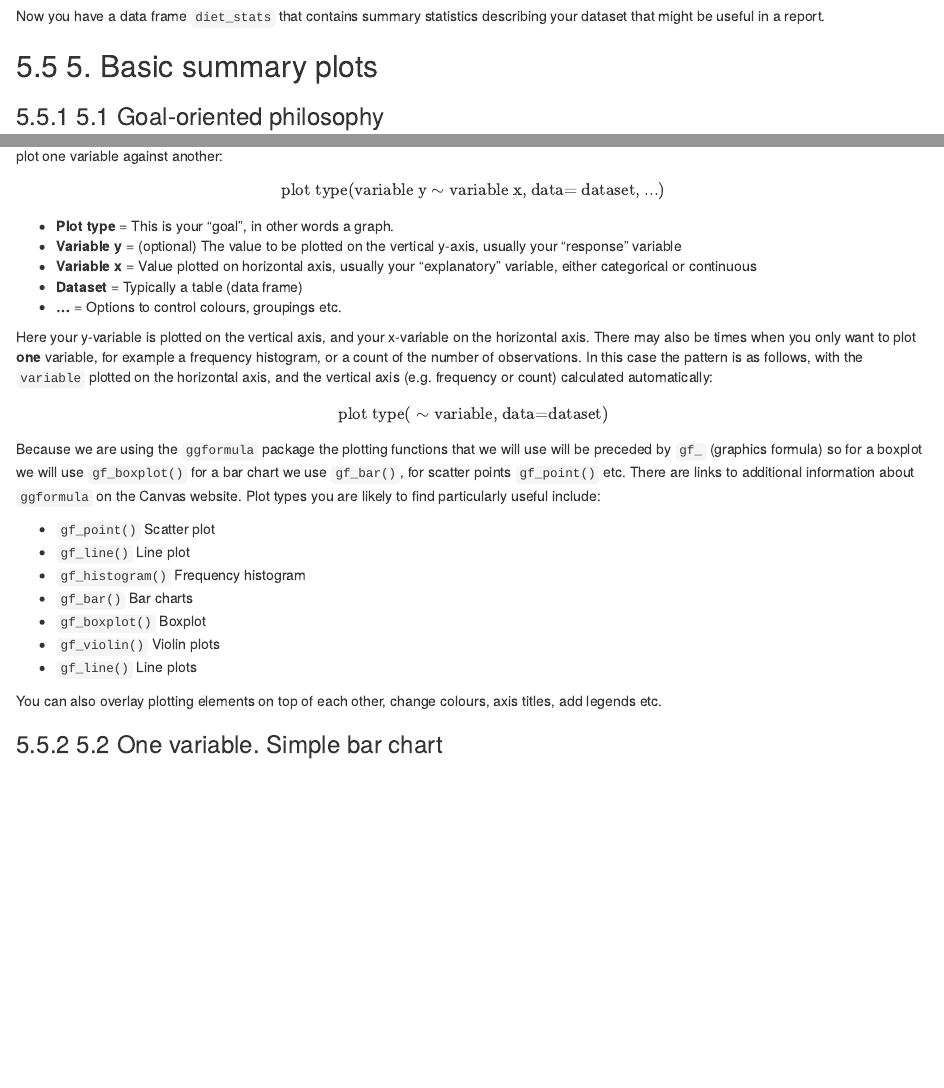
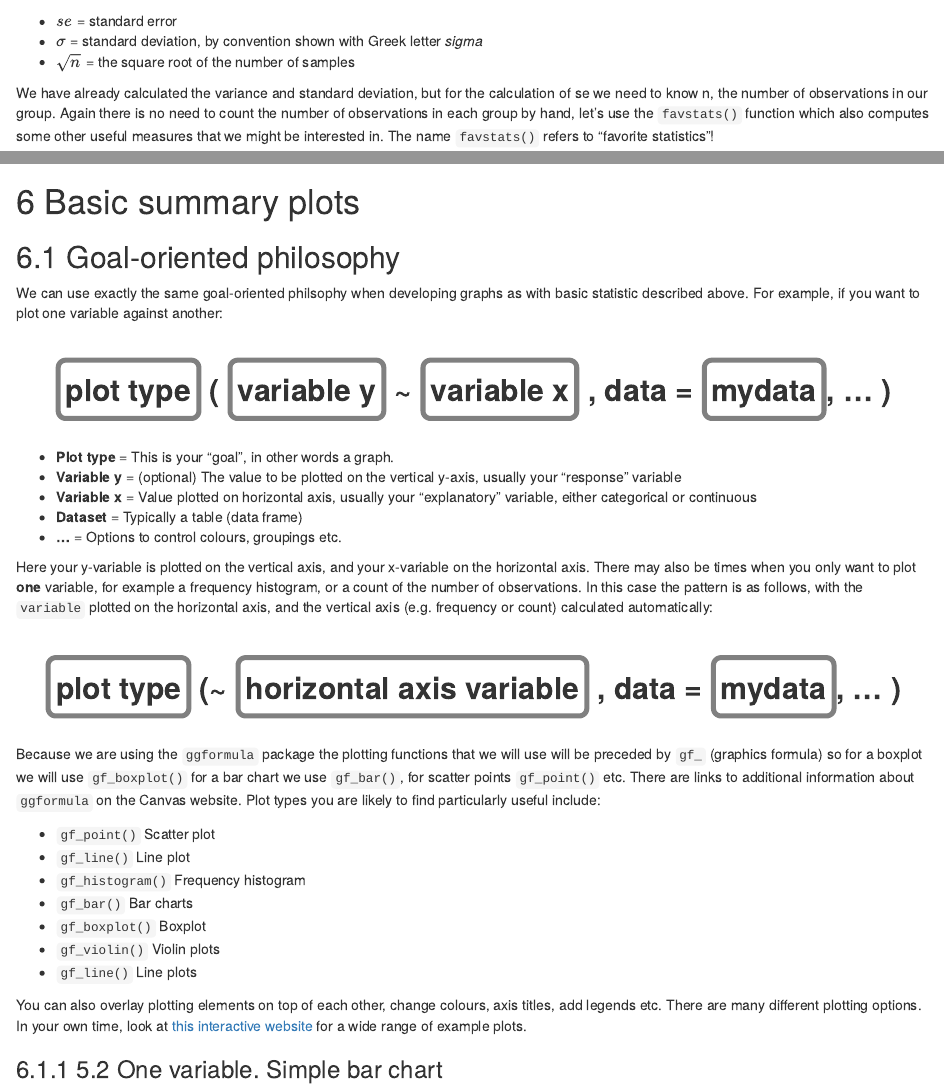
Before and after one commit to rasanderson/BIO2020-Practicals123, an R Markdown document (Practical1_schedule.Rmd): the page in a window 1100 px wide, from 8110 px down before the commit and from 6950 px down after it, and a second part further down, joined at a grey line. Rendered offline with R 4.5, knitr and Pandoc, with nearby package versions; some code elsewhere in the file could not run offline; common packages that the code uses without loading them are loaded.

Commit message:
Updated intro to plots

```diff
--- a/Practical1_schedule.Rmd
+++ b/Practical1_schedule.Rmd
@@ -321,11 +321,17 @@ diet_stats
 
 Now you have a data frame `diet_stats` that contains summary statistics describing your dataset that might be useful in a report.
 
-## 5. Basic summary plots
-### 5.1 Goal-oriented philosophy
+# Basic summary plots
+## Goal-oriented philosophy
 We can use exactly the same goal-oriented philsophy when developing graphs as with basic statistic described above. For example, if you want to plot one variable against another:
 
-$$\text{plot type(variable y} \sim \text{variable x, data= dataset, ...)}$$
+&nbsp;
+
+<center>
+<h2><strong><span class="boxed">plot type</span> ( <span class="boxed">variable y</span> ~ <span class="boxed">variable x</span> , data = <span class="boxed">mydata</span>, ... )</strong>
+</h2></center>
+
+&nbsp;
 
 + **Plot type** = This is your "goal", in other words a graph.
 + **Variable y** = (optional) The value to be plotted on the vertical y-axis, usually your "response" variable
@@ -335,8 +341,13 @@ $$\text{plot type(variable y} \sim \text{variable x, data= dataset, ...)}$$
 
 Here your y-variable is plotted on the vertical axis, and your x-variable on the horizontal axis. There may also be times when you only want to plot **one** variable, for example a frequency histogram, or a count of the number of observations. In this case the pattern is as follows, with the `variable` plotted on the horizontal axis, and the vertical axis (e.g. frequency or count) calculated automatically:
 
-$$\text{plot type(} \sim \text{variable, data=dataset)}$$
+&nbsp;
 
+<center>
+<h2><strong><span class="boxed">plot type</span> (~ <span class="boxed">horizontal axis variable</span> , data = <span class="boxed">mydata</span>, ... )</strong>
+</h2></center>
+
+&nbsp;
 
 Because we are using the `ggformula` package the plotting functions that we will use will be preceded by `gf_` (graphics formula) so for a boxplot we will use `gf_boxplot()` for a bar chart we use `gf_bar()`, for scatter points `gf_point()` etc. There are links to additional information about `ggformula` on the Canvas website. Plot types you are likely to find particularly useful include:
 
@@ -348,7 +359,7 @@ Because we are using the `ggformula` package the plotting functions that we will
 * `gf_violin()` Violin plots
 * `gf_line()` Line plots
 
-You can also overlay plotting elements on top of each other, change colours, axis titles, add legends etc.
+You can also overlay plotting elements on top of each other, change colours, axis titles, add legends etc. There are many different plotting options. In your own time, look at [this interactive website](https://naturalandenvironmentalscience.shinyapps.io/Summary_vis/#section-introduction) for a wide range of example plots.
 
 ### 5.2 One variable. Simple bar chart
 Here we want to create a simple bar chart showing the number of chicks in each of the four diets on day 21 (`diet_dat`). You may have noticed that there are not quite the same number of chicks present after 21 days in each diet. We don't need to work out the count, as this will be calculated automatically by `gf_bar()` when you only give it one variable:
```
